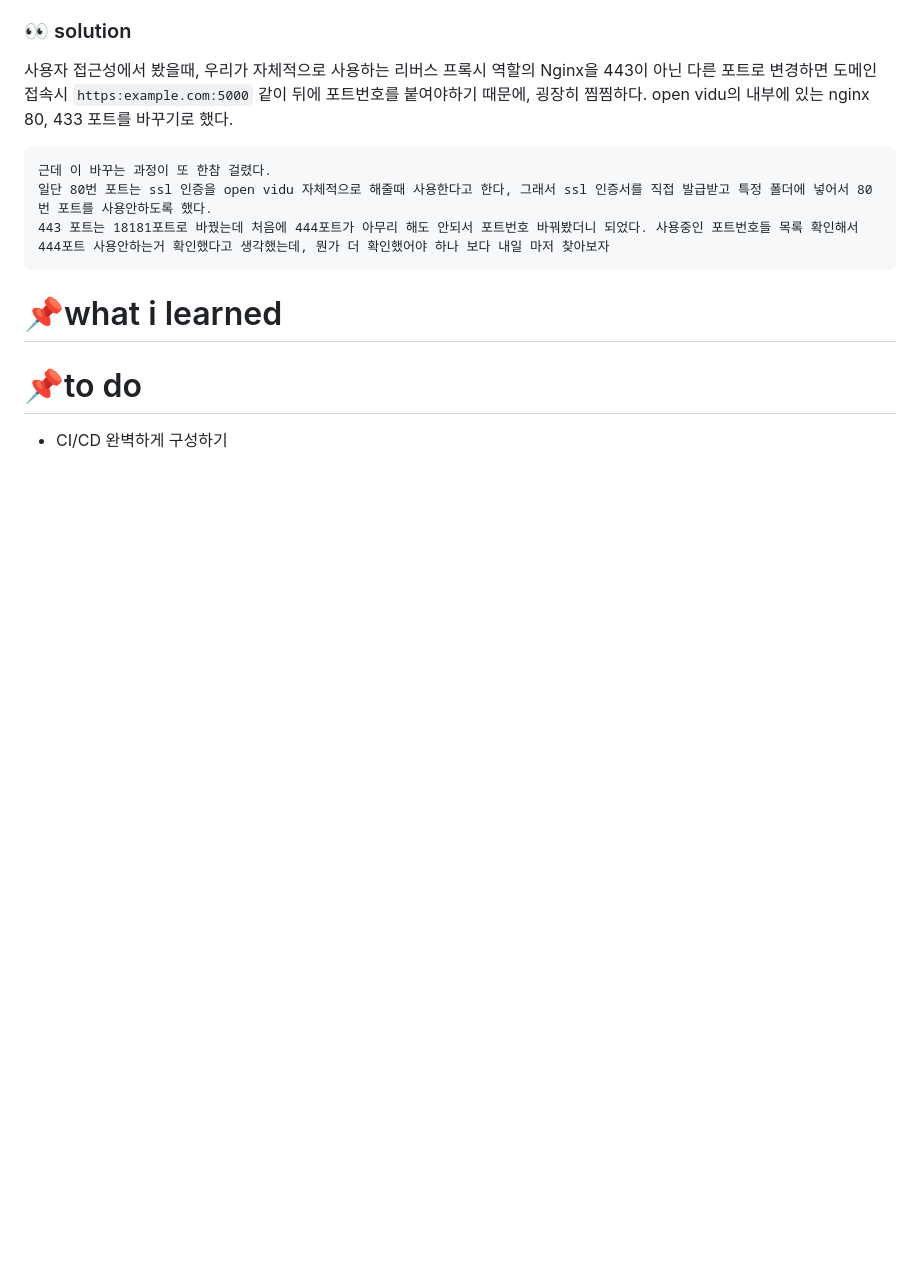
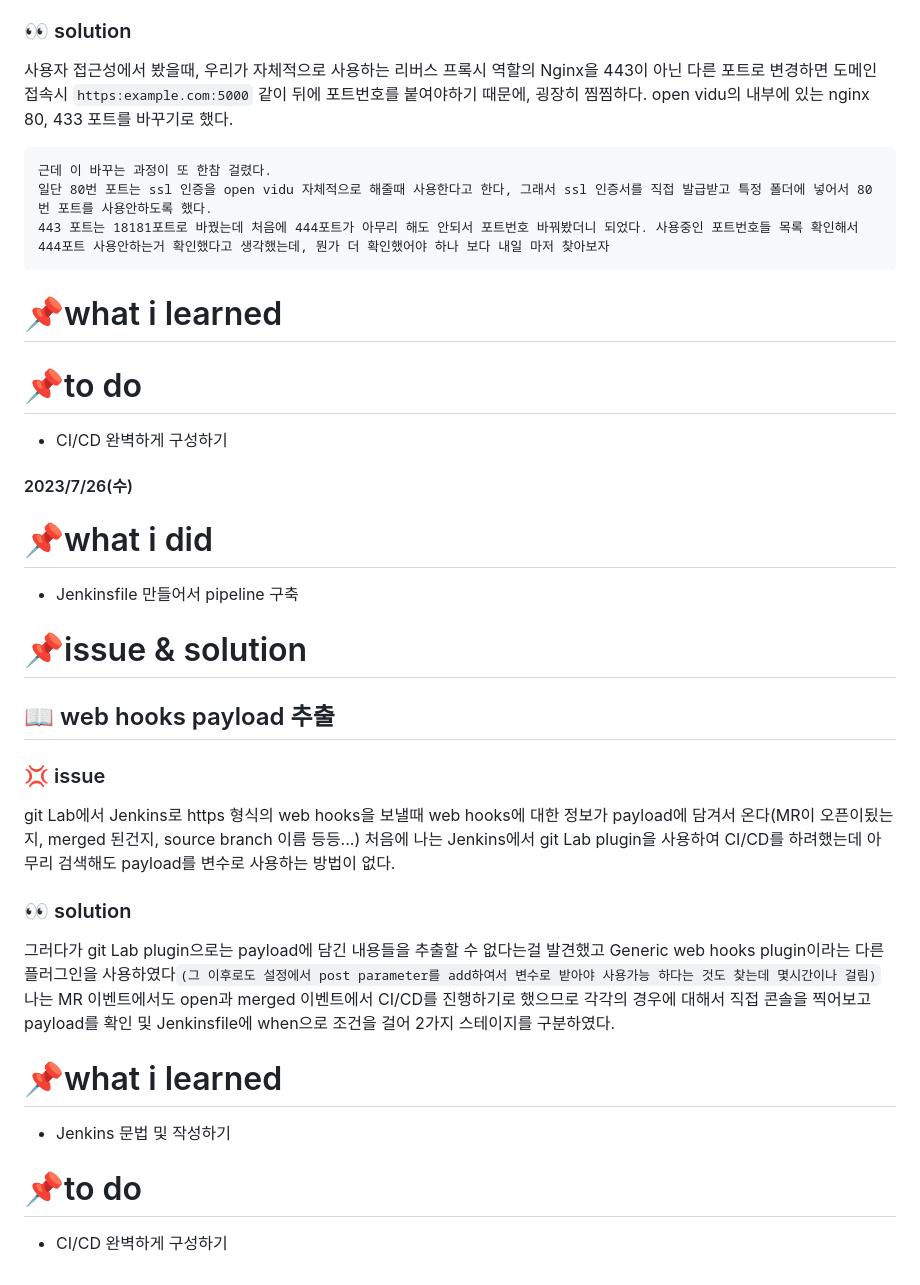
Before and after one commit to tlalswn23/whostheazara, a Markdown page: Docs/정슬호.md, the part around the change. Drawn GitHub-style; blank space fills up the shorter version.

Commit message:
Docs: 23.07.26 기록

```diff
--- a/Docs/정슬호.md
+++ b/Docs/정슬호.md
@@ -388,3 +388,29 @@ open vidu에서는 내부적으로 Nginx를 사용하는데 해당 Nginx에서 h
 # 📌to do
 
 - CI/CD 완벽하게 구성하기
+
+#### 2023/7/26(수)
+
+# 📌what i did
+
+- Jenkinsfile 만들어서 pipeline 구축
+
+# 📌issue & solution
+
+## 📖 web hooks payload 추출
+
+### 💢 issue
+
+git Lab에서 Jenkins로 https 형식의 web hooks을 보낼때 web hooks에 대한 정보가 payload에 담겨서 온다(MR이 오픈이됬는지, merged 된건지, source branch 이름 등등...) 처음에 나는 Jenkins에서 git Lab plugin을 사용하여 CI/CD를 하려했는데 아무리 검색해도 payload를 변수로 사용하는 방법이 없다.
+
+### 👀 solution
+
+그러다가 git Lab plugin으로는 payload에 담긴 내용들을 추출할 수 없다는걸 발견했고 Generic web hooks plugin이라는 다른 플러그인을 사용하였다`(그 이후로도 설정에서 post parameter를 add하여서 변수로 받아야 사용가능 하다는 것도 찾는데 몇시간이나 걸림)` 나는 MR 이벤트에서도 open과 merged 이벤트에서 CI/CD를 진행하기로 했으므로 각각의 경우에 대해서 직접 콘솔을 찍어보고 payload를 확인 및 Jenkinsfile에 when으로 조건을 걸어 2가지 스테이지를 구분하였다.
+
+# 📌what i learned
+
+- Jenkins 문법 및 작성하기
+
+# 📌to do
+
+- CI/CD 완벽하게 구성하기
```
